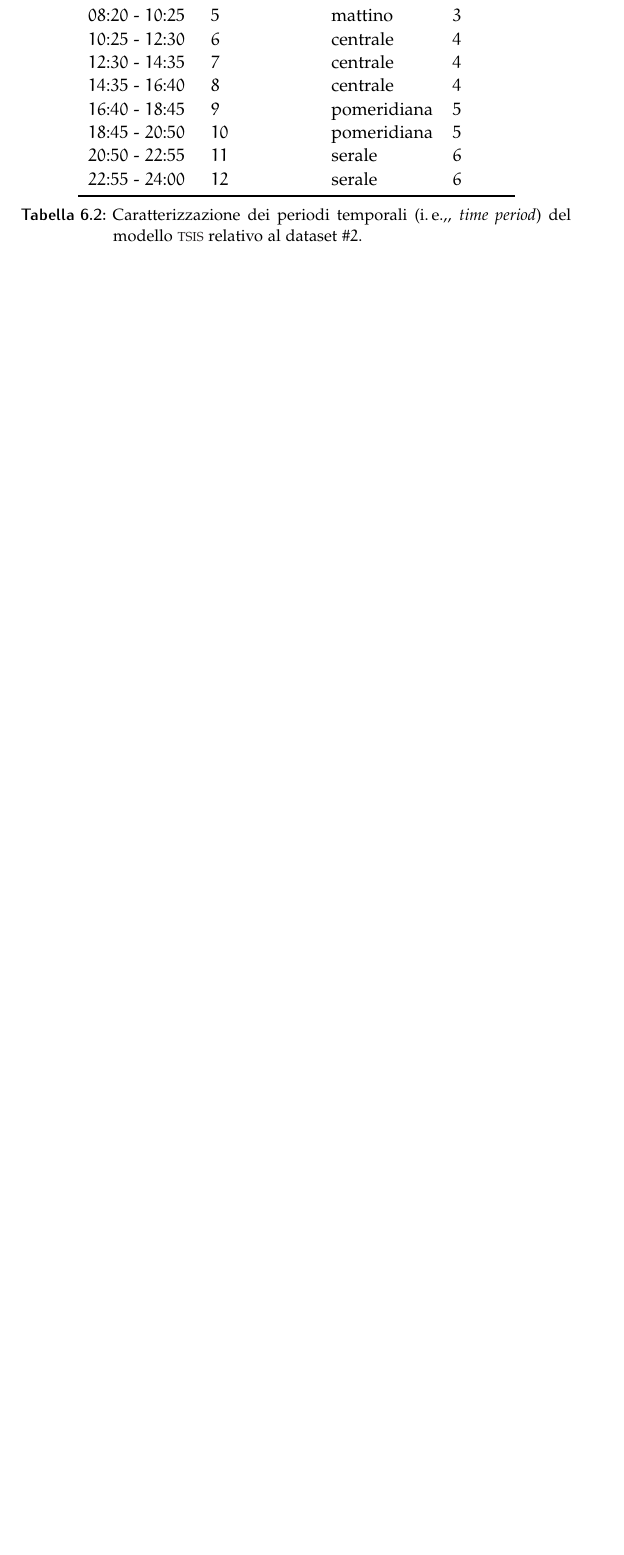
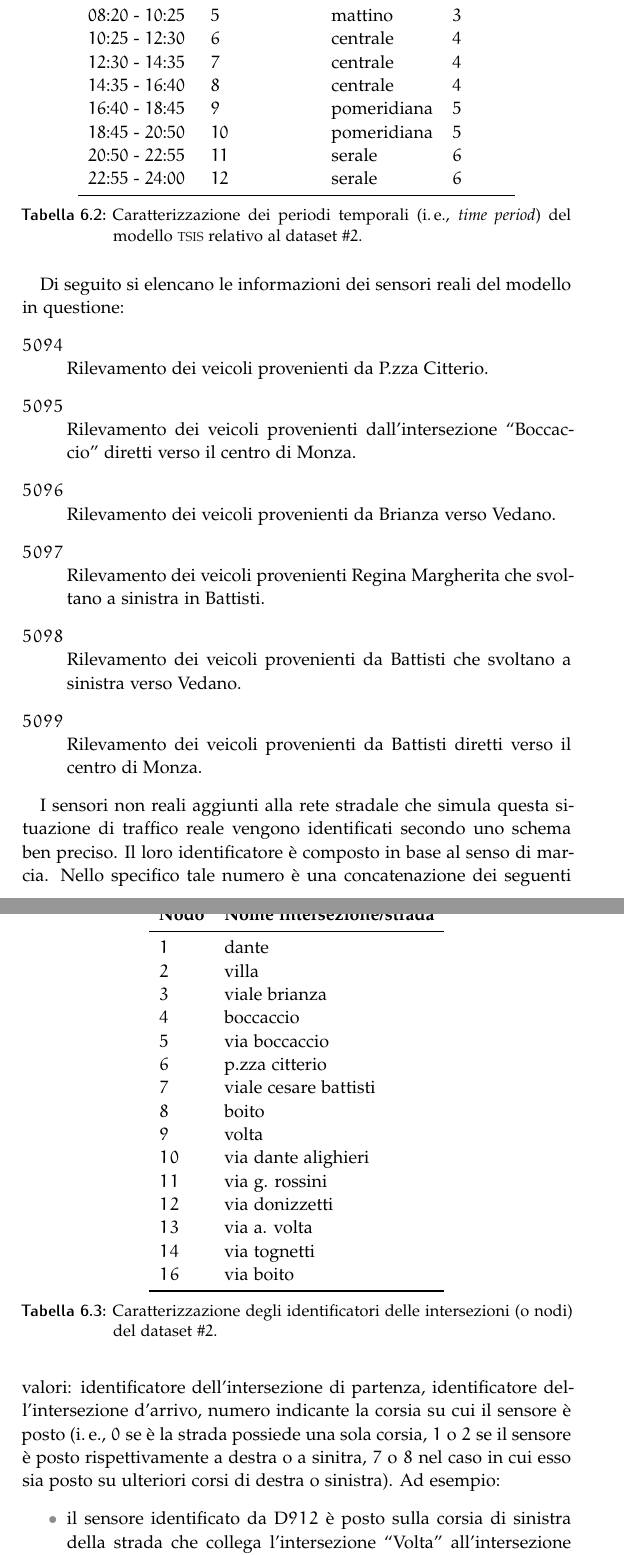
Before and after one commit to leodido/m.sc-thesis, a LaTeX thesis (arsclassica.tex, which reads chapters/6.tex): part of page 75 of 84 before the commit and two parts of pages 75 and 76 of 86 after it, the two joined at a grey line, cut so that both start at the same text, the shorter picture padded with empty space. The pictures show the PDF file arsclassica.pdf that the author committed with the source.

Commit message:
Table of model 2 intersections added.

```diff
--- a/chapters/6.tex
+++ b/chapters/6.tex
@@ -134,6 +134,54 @@ Al fine di introdurre il \ds{1} è necessario presentare la rete stradale \acs{T
 	\centering%
 	\begin{tabular}{+l^l}
 	\toprule\rowstyle{\bfseries}%
+	Nodo    & Nome intersezione/strada\\\otoprule
+	$1$     & dante                 \\
+	$2$     & villa                 \\
+	$3$     & viale brianza         \\
+	$4$     & boccaccio             \\
+	$5$     & via boccaccio         \\
+	$6$     & p.zza citterio        \\
+	$7$     & viale cesare battisti \\
+	$8$     & boito                 \\
+	$9$     & volta                 \\
+	$10$    & via dante alighieri   \\
+	$11$    & via g. rossini        \\
+	$12$    & via donizzetti        \\
+	$13$    & via a. volta          \\
+	$14$    & via tognetti          \\
+	$16$    & via boito             \\\bottomrule
+	\end{tabular}
+	\caption[Intersezioni del \ds{2}]{Caratterizzazione degli identificatori delle intersezioni (o nodi) del \ds{2}.}
+	\label{tab:ds-2-nodes}
+\end{table}
+
+%TODO: migliorare ..
+Di seguito si elencano le informazioni dei sensori reali del modello in questione:
+\begin{description}
+\item[$5094$] \hfill \\
+Rilevamento dei veicoli provenienti da P.zza Citterio.
+\item[$5095$] \hfill \\
+Rilevamento dei veicoli provenienti dall'intersezione \virgolette{Boccaccio} diretti verso il centro di Monza.
+\item[$5096$] \hfill \\
+Rilevamento dei veicoli provenienti da Brianza verso Vedano.
+\item[$5097$] \hfill \\
+Rilevamento dei veicoli provenienti Regina Margherita che svoltano a sinistra in Battisti.
+\item[$5098$] \hfill \\
+Rilevamento dei veicoli provenienti da Battisti che svoltano a sinistra verso Vedano.
+\item[$5099$] \hfill \\
+Rilevamento dei veicoli provenienti da Battisti diretti verso il centro di Monza.
+\end{description}
+
+I sensori non reali aggiunti alla rete stradale che simula questa situazione di traffico reale vengono identificati secondo uno schema ben preciso. Il loro identificatore è composto in base al senso di marcia. Nello specifico tale numero è una concatenazione dei seguenti valori: identificatore dell'intersezione di partenza, identificatore dell'intersezione d'arrivo, numero indicante la corsia su cui il sensore è posto (\ie{} $0$ se è la strada possiede una sola corsia, $1$ o $2$ se il sensore è posto rispettivamente a destra o a sinitra, $7$ o $8$ nel caso in cui esso sia posto su ulteriori corsi di destra o sinistra). Ad esempio:
+\begin{itemize}
+\item il sensore identificato da D$912$ è posto sulla corsia di sinistra della strada che collega l'intersezione \virgolette{Volta} all'intersezione \virgolette{Dante}
+\item il sensore identificato da D$1480$ è posto sull'unica corsia di \virgolette{Via Tognetti} nei pressi dell'incrocio con l'intersezione \virgolette{Boito}.
+\end{itemize}
+
+\begin{table}[h]%
+	\centering%
+	\begin{tabular}{+l^l}
+	\toprule\rowstyle{\bfseries}%
 	\#  & Sensore \\\otoprule
 	$01$& D$782$       \\
 	$02$& D$781$       \\
```
Also changed, not shown: arsclassica.pdf.
